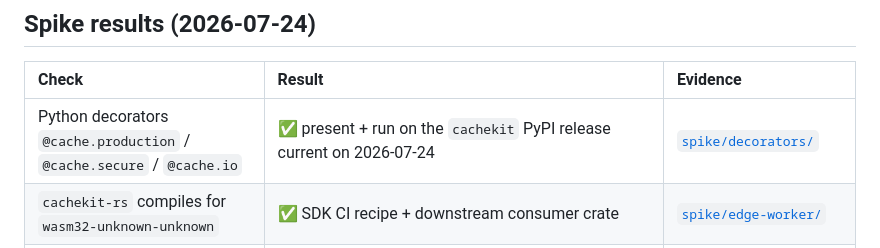
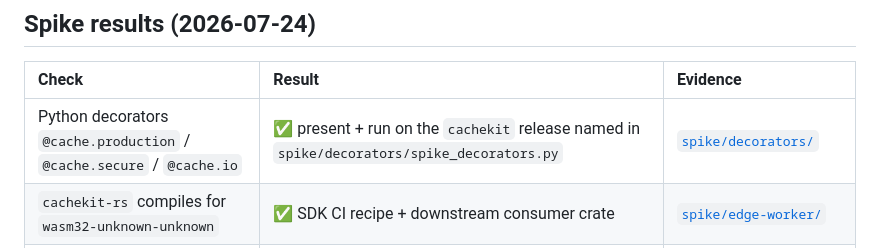
Before and after one commit to cachekit-io/bluesky-thinking, a Markdown page: README.md, the part around the change. Rendered like a GitHub page.

Commit message:
docs: apply review fixes to the CacheKit Cloud naming sweep

```diff
--- a/README.md
+++ b/README.md
@@ -61,7 +61,7 @@ manifest: `ingester/pyproject.toml`, `edge/package.json`, `hotpath/Cargo.toml`.
 
 | Check | Result | Evidence |
 | :--- | :--- | :--- |
-| Python decorators `@cache.production` / `@cache.secure` / `@cache.io` | ✅ present + run on the `cachekit` PyPI release current on 2026-07-24 | [`spike/decorators/`](spike/decorators/) |
+| Python decorators `@cache.production` / `@cache.secure` / `@cache.io` | ✅ present + run on the `cachekit` release named in `spike/decorators/spike_decorators.py` | [`spike/decorators/`](spike/decorators/) |
 | `cachekit-rs` compiles for `wasm32-unknown-unknown` | ✅ SDK CI recipe + downstream consumer crate | [`spike/edge-worker/`](spike/edge-worker/) |
 | `cachekit-rs` Worker **deploys and runs** on Cloudflare | ✅ deployed and ran live on the Workers edge, 180 KiB gzipped, 2 ms startup | [`spike/edge-worker/`](spike/edge-worker/) |
 | Cross-SDK key byte-compatibility | ✅ Python (PyPI), TS (npm), Rust (live CF edge) all derive `bluesky-thinking:posts_per_minute:230037de…` | [`docs/architecture.md`](docs/architecture.md#locked-key-convention) |
```
Also changed, not shown: hotpath/README.md (+1 -1 lines).
